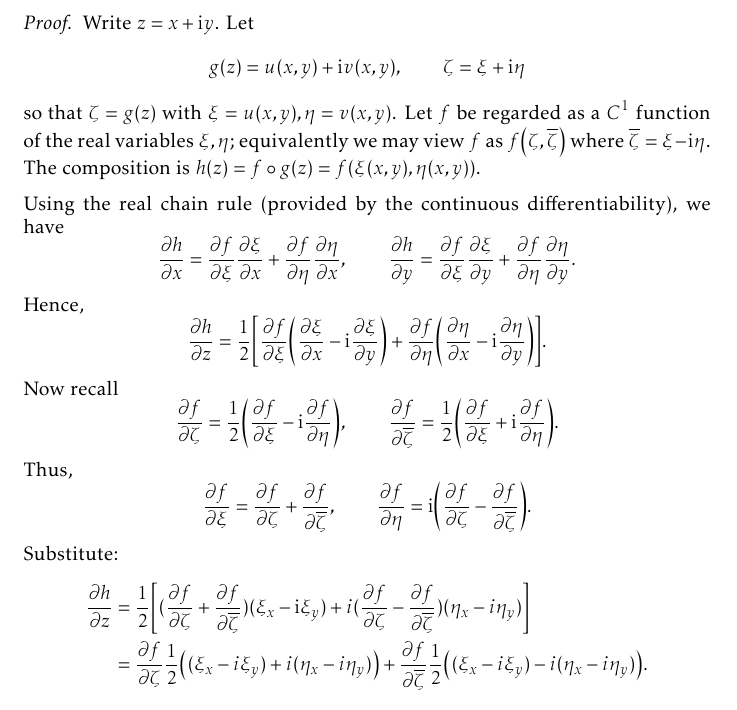
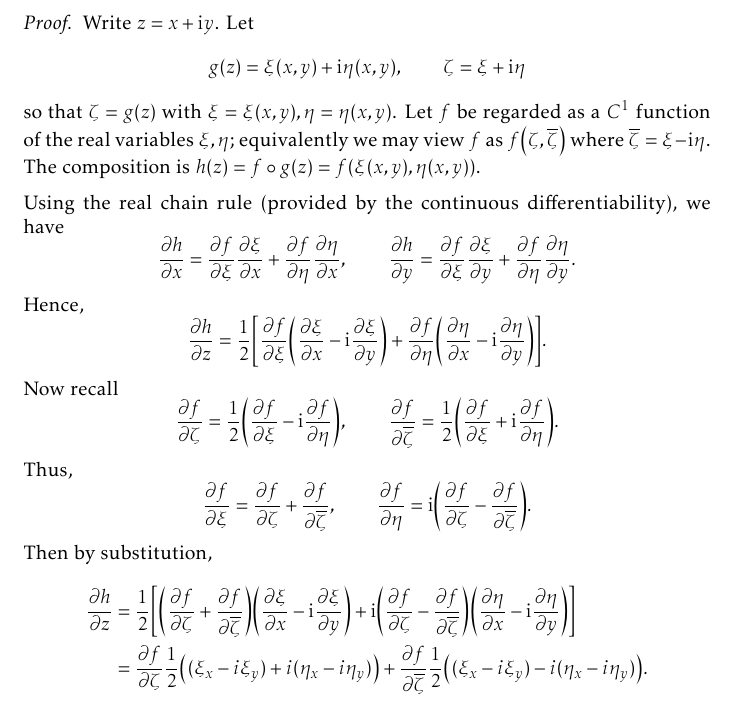
Before and after one commit to slipperking/complex-analysis-latex, a LaTeX document (main.tex): part of page 20 of 173, cut so that both start at the same text. Compiled offline with pdfLaTeX.

Commit message:
overleaf_to_git (Sat Aug 30 00:39:40 2025 -0700): update main.tex from r20839 to r20843

```diff
--- a/main.tex
+++ b/main.tex
@@ -477,7 +477,7 @@ Under this definition, we can derive the chain rule:
 \end{theorem}
 \begin{proof}
 Write \(z=x+\ii y\). Let
-\[g(z)=u(x,y)+\ii v(x,y),\qquad\zeta=\xi+\ii\eta\] so that \(\zeta=g(z)\) with \(\xi=u(x,y),\eta=v(x,y)\). Let \(f\) be regarded as a \(C^1\) function of the real variables \(\xi,\eta\); equivalently we may view \(f\) as \(f\qty(\zeta,\overline{\zeta})\) where \(\overline{\zeta}=\xi-\ii\eta\). The composition is \(h(z)=f\circ g(z)=f\qty(\xi(x,y),\eta(x,y))\).
+\[g(z)=\xi(x,y)+\ii\eta(x,y),\qquad\zeta=\xi+\ii\eta\] so that \(\zeta=g(z)\) with \(\xi=\xi(x,y),\eta=\eta(x,y)\). Let \(f\) be regarded as a \(C^1\) function of the real variables \(\xi,\eta\); equivalently we may view \(f\) as \(f\qty(\zeta,\overline{\zeta})\) where \(\overline{\zeta}=\xi-\ii\eta\). The composition is \(h(z)=f\circ g(z)=f\qty(\xi(x,y),\eta(x,y))\).
 
 Using the real chain rule (provided by the continuous differentiability), we have
 \[\pdv{h}{x}=\pdv{f}{\xi}\pdv{\xi}{x}+\pdv{f}{\eta}\pdv{\eta}{x},\qquad\pdv{h}{y}=\pdv{f}{\xi}\pdv{\xi}{y}+\pdv{f}{\eta}\pdv{\eta}{y}.\]
@@ -486,13 +486,11 @@ Now recall
 \[\pdv{f}{\zeta}=\frac{1}{2}\qty(\pdv{f}{\xi}-\ii\pdv{f}{\eta}),\qquad\pdv{f}{\overline\zeta}=\frac{1}{2}\qty(\pdv{f}{\xi}+\ii\pdv{f}{\eta}).\]
 Thus,
 \[\pdv{f}{\xi}=\pdv{f}{\zeta}+\pdv{f}{\overline\zeta},\qquad \pdv{f}{\eta}=\ii\qty(\pdv{f}{\zeta}-\pdv{f}{\overline\zeta}).\]
-Substitute:
-\[
-\begin{aligned}
-\pdv{h}{z}&=\frac{1}{2}\qty[(\pdv{f}{\zeta}+\pdv{f}{\overline\zeta})(\xi_x-\ii\xi_y)+i(\pdv{f}{\zeta}-\pdv{f}{\overline\zeta})(\eta_x-i\eta_y)]\\
+Then by substitution,
+\begin{align*}
+\pdv{h}{z}&=\frac{1}{2}\qty[\qty(\pdv{f}{\zeta}+\pdv{f}{\overline\zeta})\qty(\pdv{\xi}{x}-\ii\pdv{\xi}{y})+\ii\qty(\pdv{f}{\zeta}-\pdv{f}{\overline\zeta})\qty(\pdv{\eta}{x}-\ii\pdv{\eta}{y})]\\
 &=\pdv{f}{\zeta}\frac{1}{2}\qty((\xi_x-i\xi_y)+i(\eta_x-i\eta_y))+\pdv{f}{\overline\zeta}\frac{1}{2}\qty((\xi_x-i\xi_y)-i(\eta_x-i\eta_y)).
-\end{aligned}
-\]
+\end{align*}
 Since \(\xi=u,\ \eta=v\), the terms in parentheses equal \(\pdv{g}{z}\) and \(\pdv{\overline g}{z}\). Thus
 \[
 \pdv{h}{z}=\Big(\pdv{f}{\zeta}\circ g\Big)\pdv{g}{z}+\Big(\pdv{f}{\overline\zeta}\circ g\Big)\pdv{\overline g}{z}.
```
